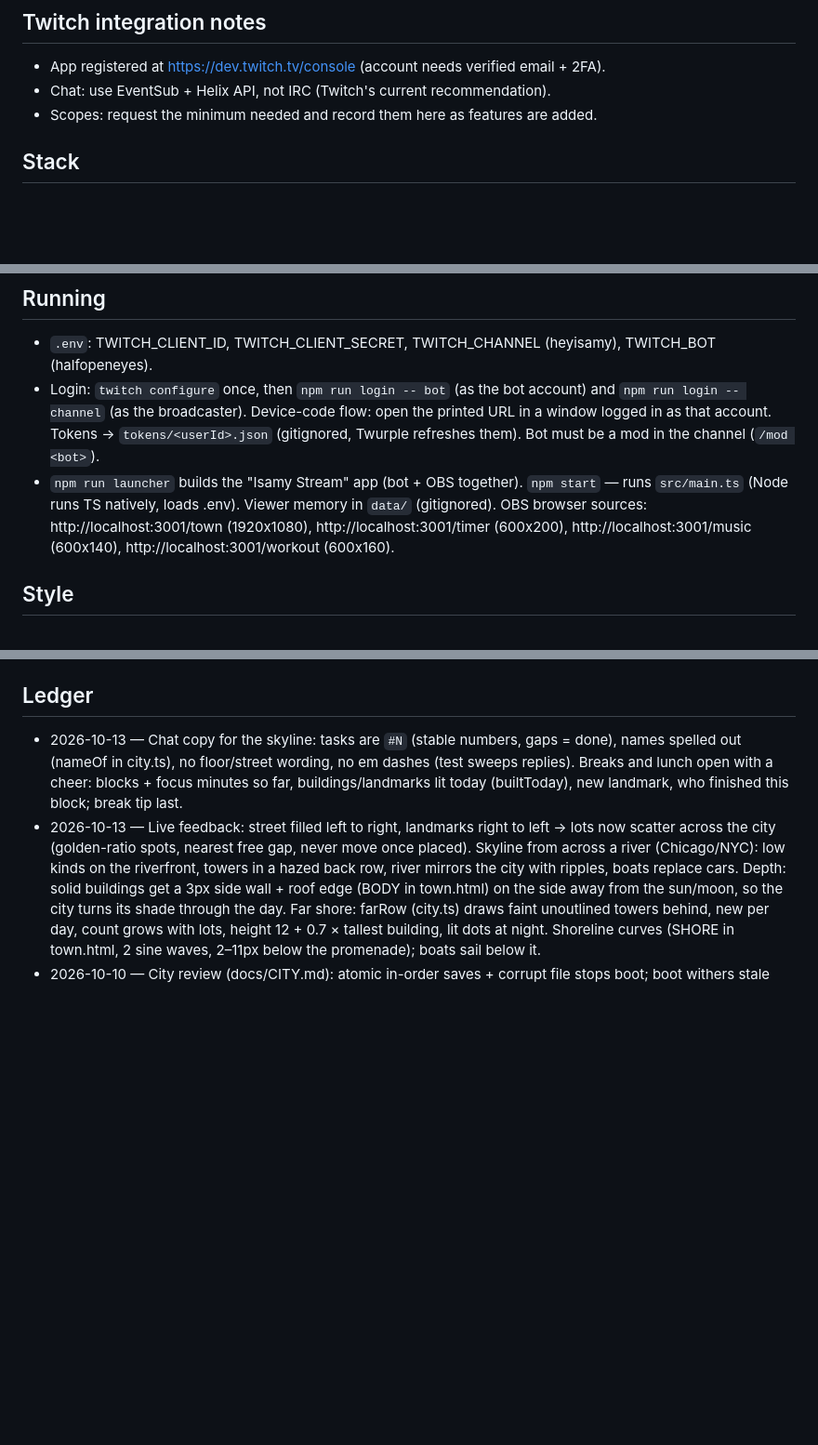
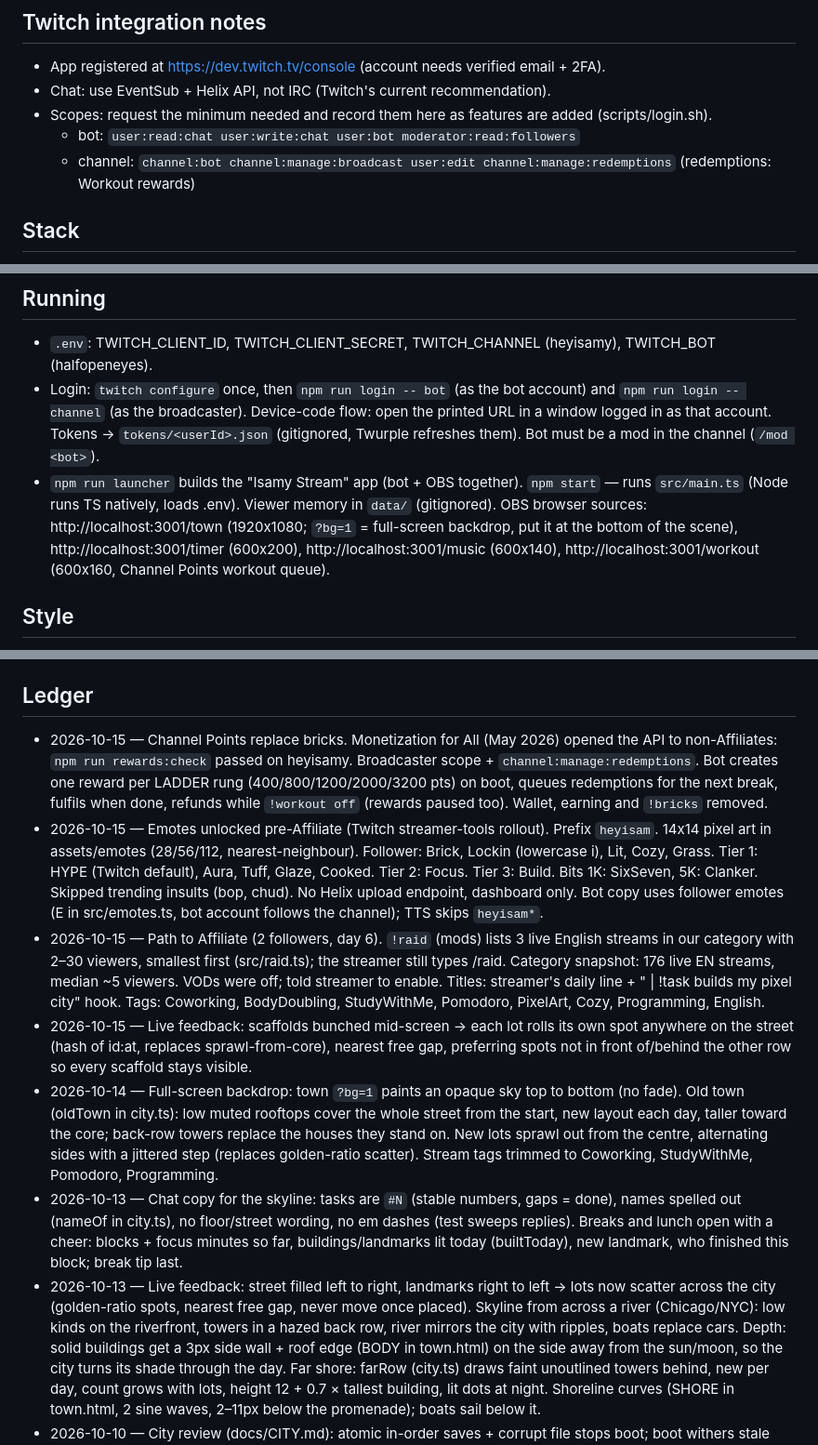
Before and after one commit to 1xabhay/twitch_handler, a Markdown page: CLAUDE.md, 3 parts joined by grey strips. Shown at 93% size. GitHub-like rendering; blank space fills up the shorter version.

Commit message:
docs: ledger refresh, record OAuth scopes
Co-Authored-By: Claude Opus 5.5 (1M context) <noreply@anthropic.com>

```diff
--- a/CLAUDE.md
+++ b/CLAUDE.md
@@ -12,7 +12,9 @@ Twitch handler app. Intended to be open-sourced.
 ## Twitch integration notes
 - App registered at https://dev.twitch.tv/console (account needs verified email + 2FA).
 - Chat: use EventSub + Helix API, not IRC (Twitch's current recommendation).
-- Scopes: request the minimum needed and record them here as features are added.
+- Scopes: request the minimum needed and record them here as features are added (scripts/login.sh).
+  - bot: `user:read:chat user:write:chat user:bot moderator:read:followers`
+  - channel: `channel:bot channel:manage:broadcast user:edit channel:manage:redemptions` (redemptions: Workout rewards)
 
 ## Stack
 - TypeScript (Node 25, ESM, run TS directly), Twurple v8 (`auth`, `api`, `eventsub-ws`) — chat via EventSub, not IRC.
@@ -22,7 +24,7 @@ Twitch handler app. Intended to be open-sourced.
 ## Running
 - `.env`: TWITCH_CLIENT_ID, TWITCH_CLIENT_SECRET, TWITCH_CHANNEL (heyisamy), TWITCH_BOT (halfopeneyes).
 - Login: `twitch configure` once, then `npm run login -- bot` (as the bot account) and `npm run login -- channel` (as the broadcaster). Device-code flow: open the printed URL in a window logged in as that account. Tokens → `tokens/<userId>.json` (gitignored, Twurple refreshes them). Bot must be a mod in the channel (`/mod <bot>`).
-- `npm run launcher` builds the "Isamy Stream" app (bot + OBS together). `npm start` — runs `src/main.ts` (Node runs TS natively, loads .env). Viewer memory in `data/` (gitignored). OBS browser sources: http://localhost:3001/town (1920x1080), http://localhost:3001/timer (600x200), http://localhost:3001/music (600x140), http://localhost:3001/workout (600x160).
+- `npm run launcher` builds the "Isamy Stream" app (bot + OBS together). `npm start` — runs `src/main.ts` (Node runs TS natively, loads .env). Viewer memory in `data/` (gitignored). OBS browser sources: http://localhost:3001/town (1920x1080; `?bg=1` = full-screen backdrop, put it at the bottom of the scene), http://localhost:3001/timer (600x200), http://localhost:3001/music (600x140), http://localhost:3001/workout (600x160, Channel Points workout queue).
 
 ## Style
 - Bot voice: playful & witty. Speaks only when needed (greetings, timer, command replies) — no timed spam.
@@ -37,6 +39,11 @@ Twitch handler app. Intended to be open-sourced.
 - `docs/CITY.md` — engineer/PM/designer review of the pixel city, positioning vs PomodoroWorld, backlog.
 
 ## Ledger
+- 2026-10-15 — Channel Points replace bricks. Monetization for All (May 2026) opened the API to non-Affiliates: `npm run rewards:check` passed on heyisamy. Broadcaster scope + `channel:manage:redemptions`. Bot creates one reward per LADDER rung (400/800/1200/2000/3200 pts) on boot, queues redemptions for the next break, fulfils when done, refunds while `!workout off` (rewards paused too). Wallet, earning and `!bricks` removed.
+- 2026-10-15 — Emotes unlocked pre-Affiliate (Twitch streamer-tools rollout). Prefix `heyisam`. 14x14 pixel art in assets/emotes (28/56/112, nearest-neighbour). Follower: Brick, Lockin (lowercase i), Lit, Cozy, Grass. Tier 1: HYPE (Twitch default), Aura, Tuff, Glaze, Cooked. Tier 2: Focus. Tier 3: Build. Bits 1K: SixSeven, 5K: Clanker. Skipped trending insults (bop, chud). No Helix upload endpoint, dashboard only. Bot copy uses follower emotes (E in src/emotes.ts, bot account follows the channel); TTS skips `heyisam*`.
+- 2026-10-15 — Path to Affiliate (2 followers, day 6). `!raid` (mods) lists 3 live English streams in our category with 2–30 viewers, smallest first (src/raid.ts); the streamer still types /raid. Category snapshot: 176 live EN streams, median ~5 viewers. VODs were off; told streamer to enable. Titles: streamer's daily line + " | !task builds my pixel city" hook. Tags: Coworking, BodyDoubling, StudyWithMe, Pomodoro, PixelArt, Cozy, Programming, English.
+- 2026-10-15 — Live feedback: scaffolds bunched mid-screen → each lot rolls its own spot anywhere on the street (hash of id:at, replaces sprawl-from-core), nearest free gap, preferring spots not in front of/behind the other row so every scaffold stays visible.
+- 2026-10-14 — Full-screen backdrop: town `?bg=1` paints an opaque sky top to bottom (no fade). Old town (oldTown in city.ts): low muted rooftops cover the whole street from the start, new layout each day, taller toward the core; back-row towers replace the houses they stand on. New lots sprawl out from the centre, alternating sides with a jittered step (replaces golden-ratio scatter). Stream tags trimmed to Coworking, StudyWithMe, Pomodoro, Programming.
 - 2026-10-13 — Chat copy for the skyline: tasks are `#N` (stable numbers, gaps = done), names spelled out (nameOf in city.ts), no floor/street wording, no em dashes (test sweeps replies). Breaks and lunch open with a cheer: blocks + focus minutes so far, buildings/landmarks lit today (builtToday), new landmark, who finished this block; break tip last.
 - 2026-10-13 — Live feedback: street filled left to right, landmarks right to left → lots now scatter across the city (golden-ratio spots, nearest free gap, never move once placed). Skyline from across a river (Chicago/NYC): low kinds on the riverfront, towers in a hazed back row, river mirrors the city with ripples, boats replace cars. Depth: solid buildings get a 3px side wall + roof edge (BODY in town.html) on the side away from the sun/moon, so the city turns its shade through the day. Far shore: farRow (city.ts) draws faint unoutlined towers behind, new per day, count grows with lots, height 12 + 0.7 × tallest building, lit dots at night. Shoreline curves (SHORE in town.html, 2 sine waves, 2–11px below the promenade); boats sail below it.
 - 2026-10-10 — City review (docs/CITY.md): atomic in-order saves + corrupt file stops boot; boot withers stale landmarks; landmarks ≤ half street; no-store overlay; !help, greeting mentions !task, !task names the building, 10 open/viewer; airy scaffolds vs solid lit buildings, soft sky edge, sidewalk/lanes, calmer blink rates, completion reveal. Kept streamer's choices over designer's (moving sun clock, sky that grows).
```
